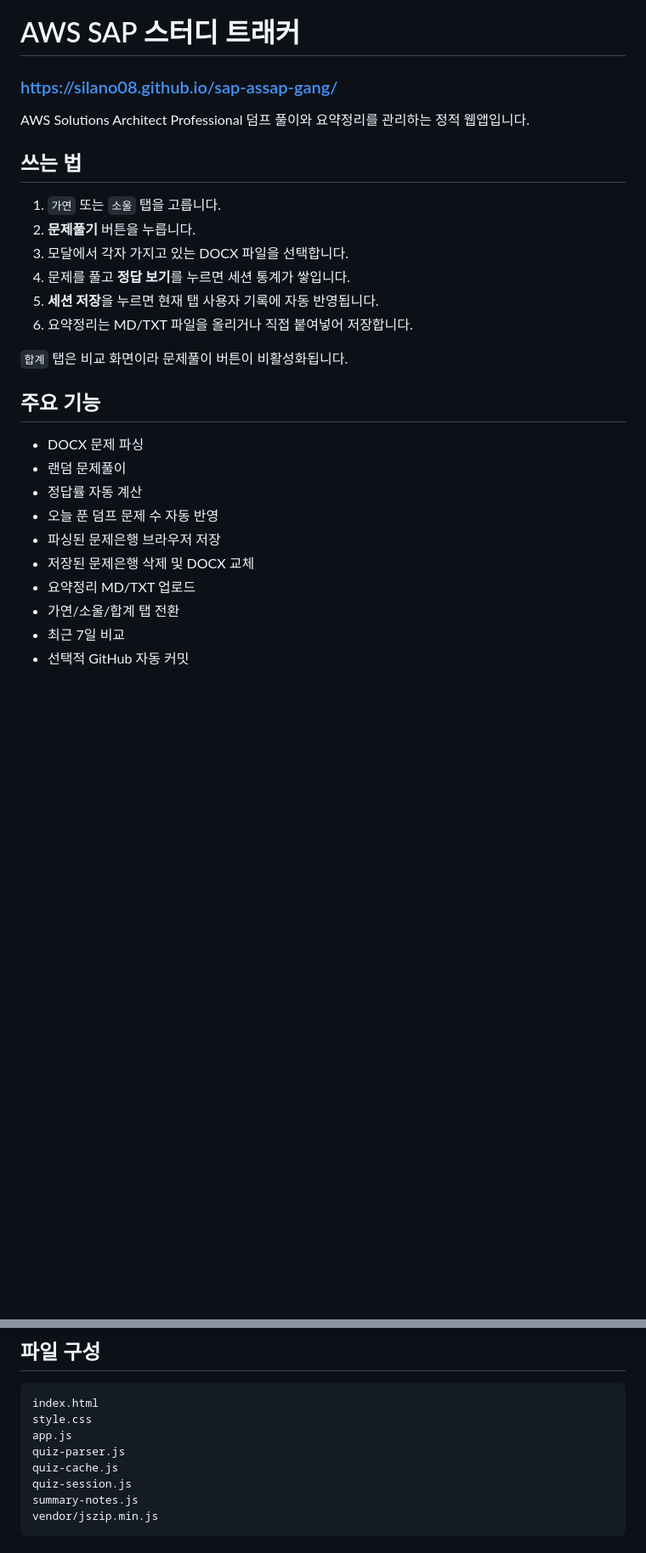
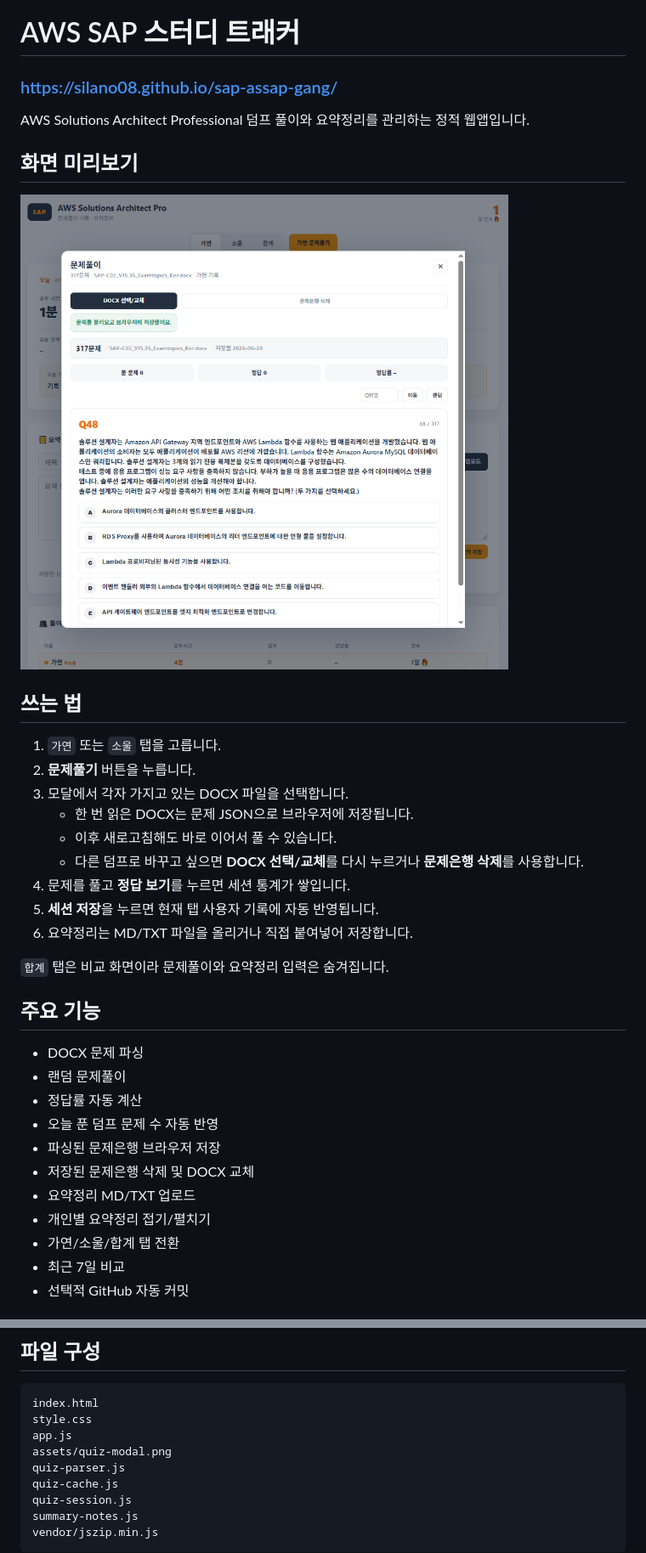
Before and after one commit to silano08/sap-assap-gang, a Markdown page: README.md, 2 parts joined by grey strips. Shown at 85% size. Drawn GitHub-style; pictures changed too: assets/quiz-modal.png (added); blank space fills up the shorter version.

Commit message:
docs: add quiz modal preview

```diff
--- a/README.md
+++ b/README.md
@@ -4,16 +4,23 @@
 
 AWS Solutions Architect Professional 덤프 풀이와 요약정리를 관리하는 정적 웹앱입니다.
 
+## 화면 미리보기
+
+![문제풀이 모달](assets/quiz-modal.png)
+
 ## 쓰는 법
 
 1. `가연` 또는 `소울` 탭을 고릅니다.
 2. **문제풀기** 버튼을 누릅니다.
 3. 모달에서 각자 가지고 있는 DOCX 파일을 선택합니다.
+   - 한 번 읽은 DOCX는 문제 JSON으로 브라우저에 저장됩니다.
+   - 이후 새로고침해도 바로 이어서 풀 수 있습니다.
+   - 다른 덤프로 바꾸고 싶으면 **DOCX 선택/교체**를 다시 누르거나 **문제은행 삭제**를 사용합니다.
 4. 문제를 풀고 **정답 보기**를 누르면 세션 통계가 쌓입니다.
 5. **세션 저장**을 누르면 현재 탭 사용자 기록에 자동 반영됩니다.
 6. 요약정리는 MD/TXT 파일을 올리거나 직접 붙여넣어 저장합니다.
 
-`합계` 탭은 비교 화면이라 문제풀이 버튼이 비활성화됩니다.
+`합계` 탭은 비교 화면이라 문제풀이와 요약정리 입력은 숨겨집니다.
 
 ## 주요 기능
 
@@ -24,6 +31,7 @@ AWS Solutions Architect Professional 덤프 풀이와 요약정리를 관리하
 - 파싱된 문제은행 브라우저 저장
 - 저장된 문제은행 삭제 및 DOCX 교체
 - 요약정리 MD/TXT 업로드
+- 개인별 요약정리 접기/펼치기
 - 가연/소울/합계 탭 전환
 - 최근 7일 비교
 - 선택적 GitHub 자동 커밋
@@ -54,6 +62,7 @@ python -m http.server 8000
 index.html
 style.css
 app.js
+assets/quiz-modal.png
 quiz-parser.js
 quiz-cache.js
 quiz-session.js
```
